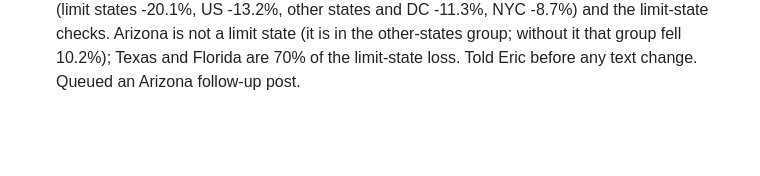
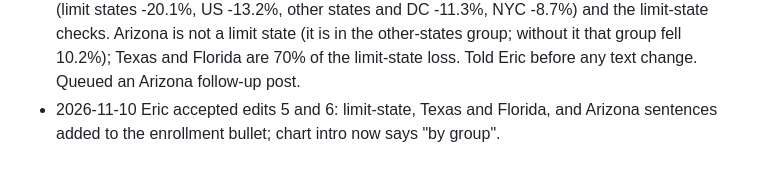
Before and after one commit to Data4ThePeople/SNAP_Locations, a Markdown page: STATUS.md, the part around the change. Rendered like a GitHub page; blank space fills up the shorter version.

```diff
--- a/STATUS.md
+++ b/STATUS.md
@@ -56,3 +56,4 @@ None. No later step had been confirmed under this file.
 - 2026-11-10 Eric accepted edit 4: enrollment change chart placed after the monthly enrollment chart.
 - 2026-11-10 At Eric's request, cut the limit-state vs other-state enrollment sentence (a likely confounded comparison) and made the enrollment change chart US (-13.2%) vs NYC (-8.7%); chart intro sentence updated to match. Limit and other-state groups removed from the script, tie-out and DATASETS.md. Checked Arizona's -50.8%: real, matches CBPP's SNAP Tracker; Arizona DES points to verification and processing problems. CBPP's national 5.5 million (13%) also matches ours. Own tie-out 208 of 208.
 - 2026-11-10 Eric asked to keep the limit-state bar: restored the four-bar enrollment change chart (limit states -20.1%, US -13.2%, other states and DC -11.3%, NYC -8.7%) and the limit-state checks. Arizona is not a limit state (it is in the other-states group; without it that group fell 10.2%); Texas and Florida are 70% of the limit-state loss. Told Eric before any text change. Queued an Arizona follow-up post.
+- 2026-11-10 Eric accepted edits 5 and 6: limit-state, Texas and Florida, and Arizona sentences added to the enrollment bullet; chart intro now says "by group".
```
Also changed, not shown: posts/snap-stores-leaving-2026/POST.md (+2 -2 lines).
